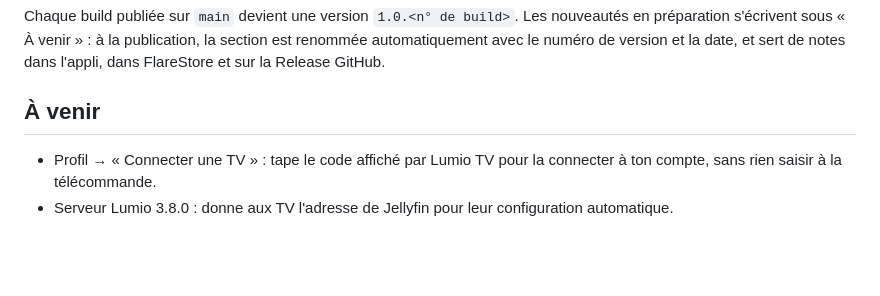
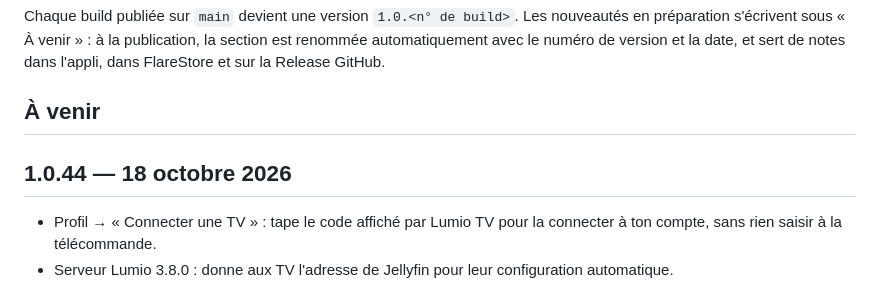
Before and after one commit to nono7444/lumio, a Markdown page: CHANGELOG.md, the part around the change. Drawn GitHub-style; blank space fills up the shorter version.

Commit message:
Notes de version 1.0.44 [skip ci]

```diff
--- a/CHANGELOG.md
+++ b/CHANGELOG.md
@@ -5,6 +5,8 @@ Les nouveautés en préparation s'écrivent sous « À venir » : à la publicat
 automatiquement avec le numéro de version et la date, et sert de notes dans l'appli, dans FlareStore et sur la Release GitHub.
 
 ## À venir
+
+## 1.0.44 — 18 octobre 2026
 
 - Profil → « Connecter une TV » : tape le code affiché par Lumio TV pour la connecter à ton compte, sans rien saisir à la télécommande.
 - Serveur Lumio 3.8.0 : donne aux TV l'adresse de Jellyfin pour leur configuration automatique.
```
